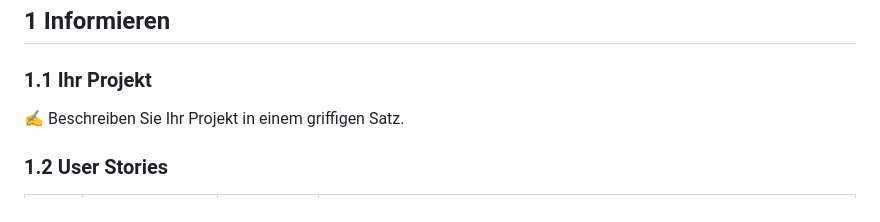
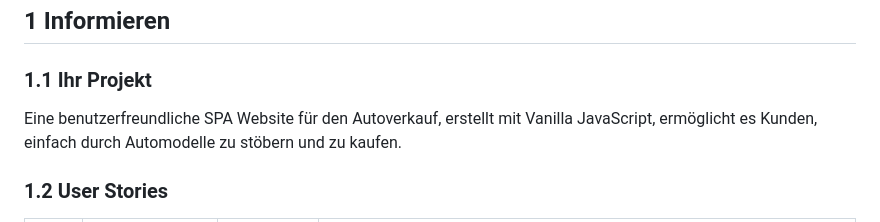
Before and after one commit to denisjashari54/LA1302, a Markdown page: Dokumentation.md, the part around the change. Drawn GitHub-style.

```diff
--- a/Dokumentation.md
+++ b/Dokumentation.md
@@ -15,7 +15,7 @@ Angelov, Bajramovic, Jashari, Marku
 
 ### 1.1 Ihr Projekt
 
-✍️ Beschreiben Sie Ihr Projekt in einem griffigen Satz.
+Eine benutzerfreundliche SPA Website für den Autoverkauf, erstellt mit Vanilla JavaScript, ermöglicht es Kunden, einfach durch Automodelle zu stöbern und zu kaufen.
 
 ### 1.2 User Stories
 
```
